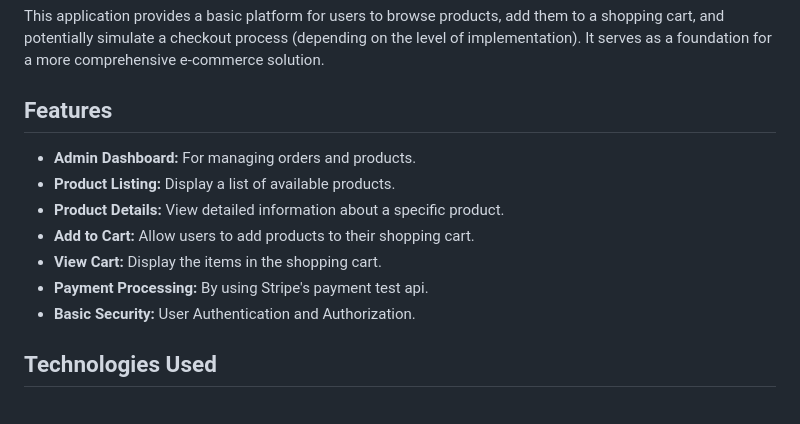
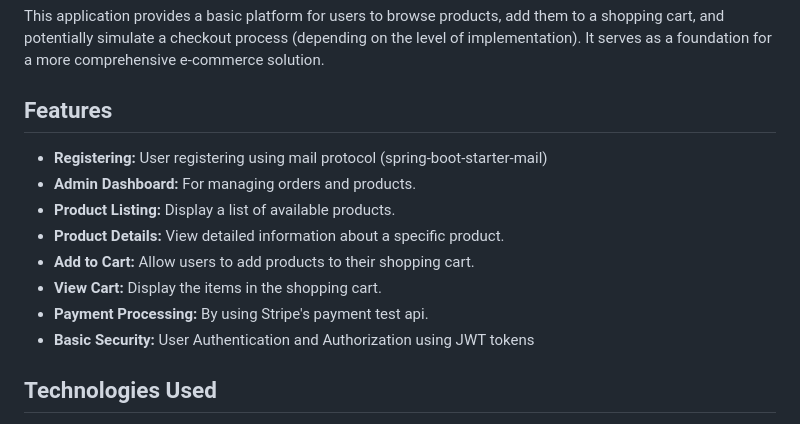
Before and after one commit to motionnblur/migros-app, a Markdown page: README.md, the part around the change. Rendered like a GitHub page.

Commit message:
Clarify authentication method in README
Updated the README to specify JWT tokens for user authentication and authorization.

```diff
--- a/README.md
+++ b/README.md
@@ -20,13 +20,14 @@ This application provides a basic platform for users to browse products, add the
 
 ## Features
 
+* **Registering:** User registering using mail protocol (spring-boot-starter-mail)
 * **Admin Dashboard:** For managing orders and products.
 * **Product Listing:** Display a list of available products.
 * **Product Details:** View detailed information about a specific product.
 * **Add to Cart:** Allow users to add products to their shopping cart.
 * **View Cart:** Display the items in the shopping cart.
 * **Payment Processing:** By using Stripe's payment test api.
-* **Basic Security:** User Authentication and Authorization.
+* **Basic Security:** User Authentication and Authorization using JWT tokens
 
 ## Technologies Used
 
```
